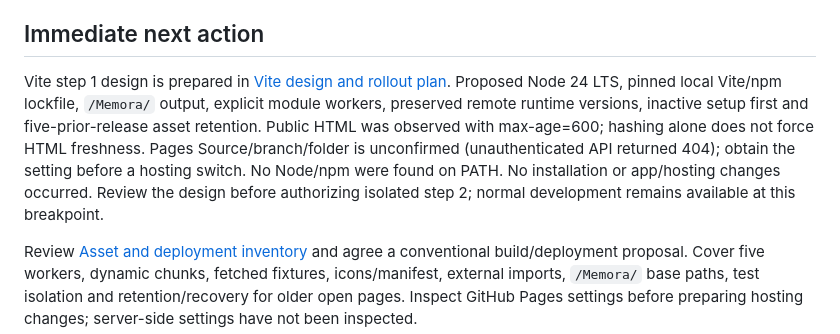
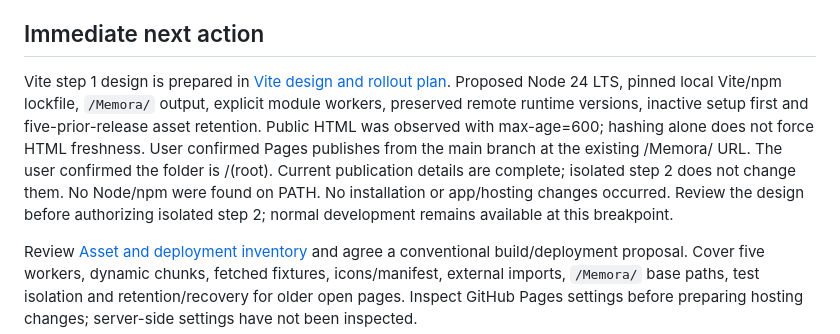
Before and after one commit to BCharash/Memora, a Markdown page: docs/CURRENT_STATUS.md, the part around the change. Drawn GitHub-style.

Commit message:
vite doc update

```diff
--- a/docs/CURRENT_STATUS.md
+++ b/docs/CURRENT_STATUS.md
@@ -12,7 +12,7 @@ Updated 7 November 2026. Read this first, inspect Git status/current source, the
 
 ## Immediate next action
 
-Vite step 1 design is prepared in [Vite design and rollout plan](Vite_Design_and_Rollout_Plan.md). Proposed Node 24 LTS, pinned local Vite/npm lockfile, `/Memora/` output, explicit module workers, preserved remote runtime versions, inactive setup first and five-prior-release asset retention. Public HTML was observed with max-age=600; hashing alone does not force HTML freshness. Pages Source/branch/folder is unconfirmed (unauthenticated API returned 404); obtain the setting before a hosting switch. No Node/npm were found on PATH. No installation or app/hosting changes occurred. Review the design before authorizing isolated step 2; normal development remains available at this breakpoint.
+Vite step 1 design is prepared in [Vite design and rollout plan](Vite_Design_and_Rollout_Plan.md). Proposed Node 24 LTS, pinned local Vite/npm lockfile, `/Memora/` output, explicit module workers, preserved remote runtime versions, inactive setup first and five-prior-release asset retention. Public HTML was observed with max-age=600; hashing alone does not force HTML freshness. User confirmed Pages publishes from the main branch at the existing /Memora/ URL. The user confirmed the folder is /(root). Current publication details are complete; isolated step 2 does not change them. No Node/npm were found on PATH. No installation or app/hosting changes occurred. Review the design before authorizing isolated step 2; normal development remains available at this breakpoint.
 
 Review [Asset and deployment inventory](Asset_and_Deployment_Inventory.md) and agree a conventional build/deployment proposal. Cover five workers, dynamic chunks, fetched fixtures, icons/manifest, external imports, `/Memora/` base paths, test isolation and retention/recovery for older open pages. Inspect GitHub Pages settings before preparing hosting changes; server-side settings have not been inspected.
 
```
Also changed, not shown: docs/Vite_Design_and_Rollout_Plan.md (+2 -2 lines).
